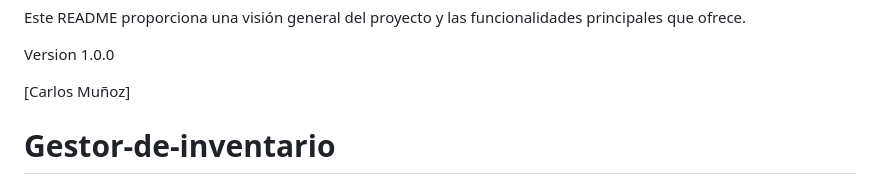
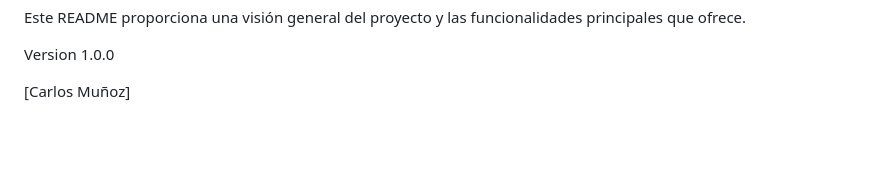
Before and after one commit to CarlosAndresM/Gestor-de-inventario, a Markdown page: README.md, the part around the change. GitHub-like rendering; blank space fills up the shorter version.

Commit message:
Correccion de readme 2

```diff
--- a/README.md
+++ b/README.md
@@ -117,4 +117,3 @@ Este README proporciona una visión general del proyecto y las funcionalidades p
 Version 1.0.0
 
 [Carlos Muñoz]
-# Gestor-de-inventario
```
